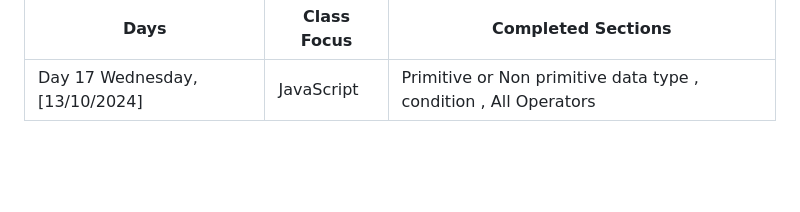
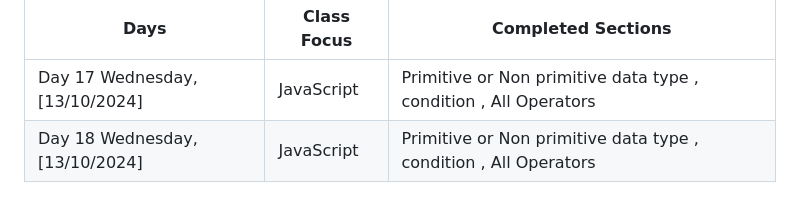
Before and after one commit to Fatimaarshad10/web-designing-batch-1, a Markdown page: README.md, the part around the change. Rendered like a GitHub page; blank space fills up the shorter version.

```diff
--- a/README.md
+++ b/README.md
@@ -177,6 +177,11 @@ Welcome to the Web Designing Batch 01 course! This 3-month course will cover ess
       <td>JavaScript</td>
       <td>Primitive or Non primitive data type , condition , All Operators </td>
     </tr>
+     <tr>
+       <td>Day 18 Wednesday, [13/10/2024]</td>
+      <td>JavaScript</td>
+      <td>Primitive or Non primitive data type , condition , All Operators </td>
+    </tr>
 
 
   </tbody>
```
